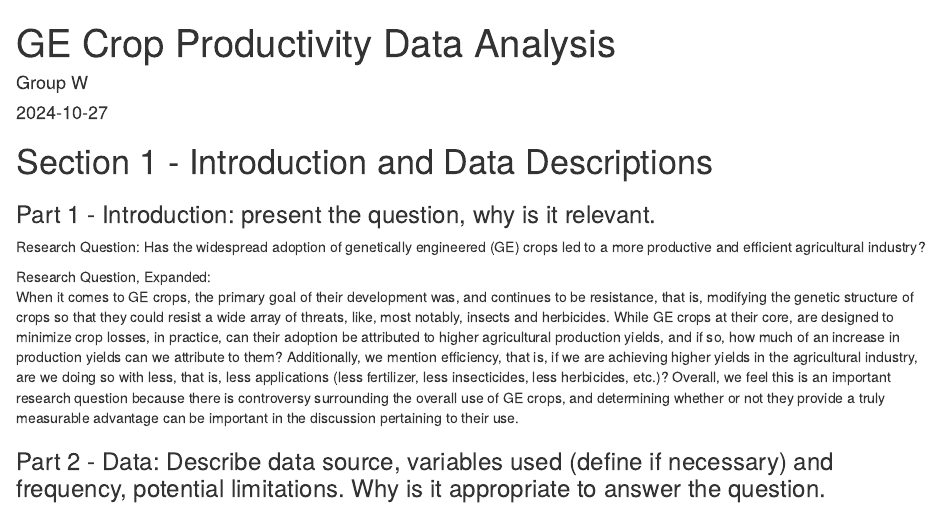
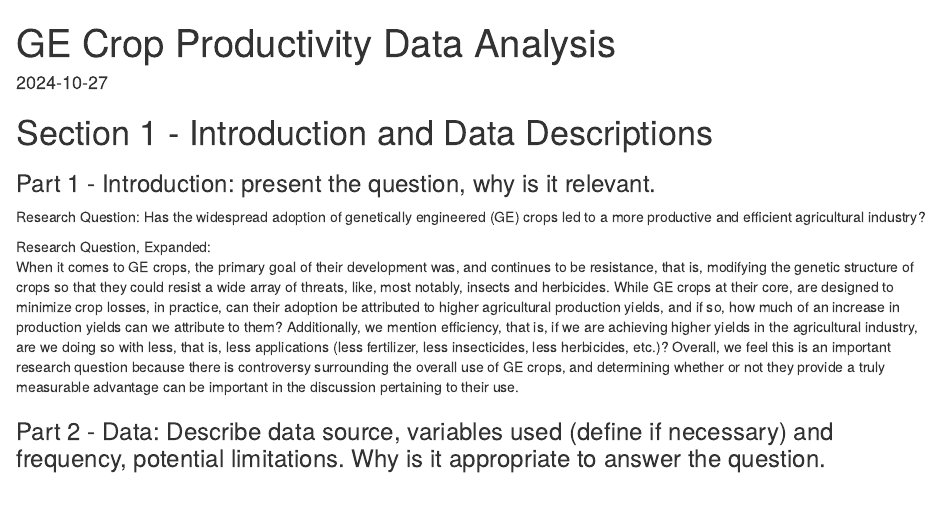
Before and after one commit to MuhammadIsmael04/GE_Crops_Project, an R Markdown document (GE Crop Productivity Data Analysis.Rmd): the page in a window 1100 px wide, from its top. Rendered offline with R 4.5, knitr and Pandoc, with nearby package versions; some code elsewhere in the file could not run offline.

Commit message:
Update GE Crop Productivity Data Analysis.Rmd

```diff
--- a/GE Crop Productivity Data Analysis.Rmd
+++ b/GE Crop Productivity Data Analysis.Rmd
@@ -1,6 +1,5 @@
 ---
 title: "GE Crop Productivity Data Analysis"
-author: "Group W"
 output: html_document
 date: "2024-10-27"
 ---
```
